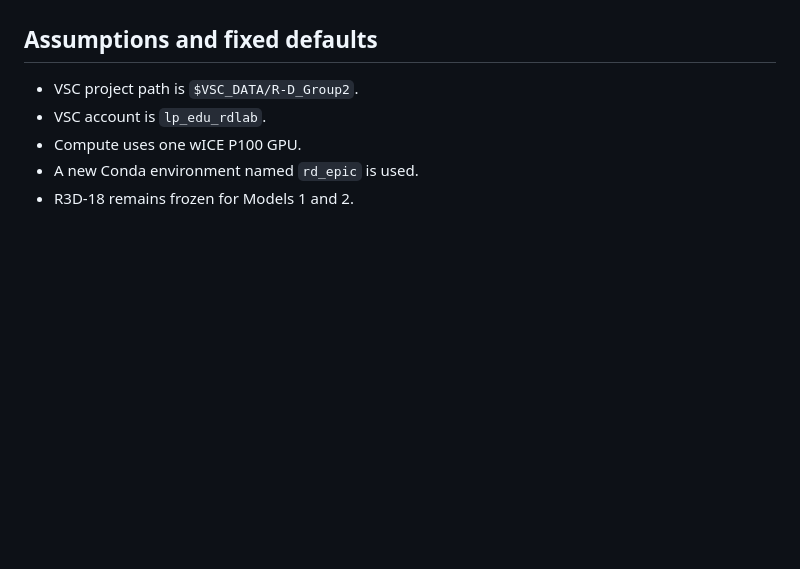
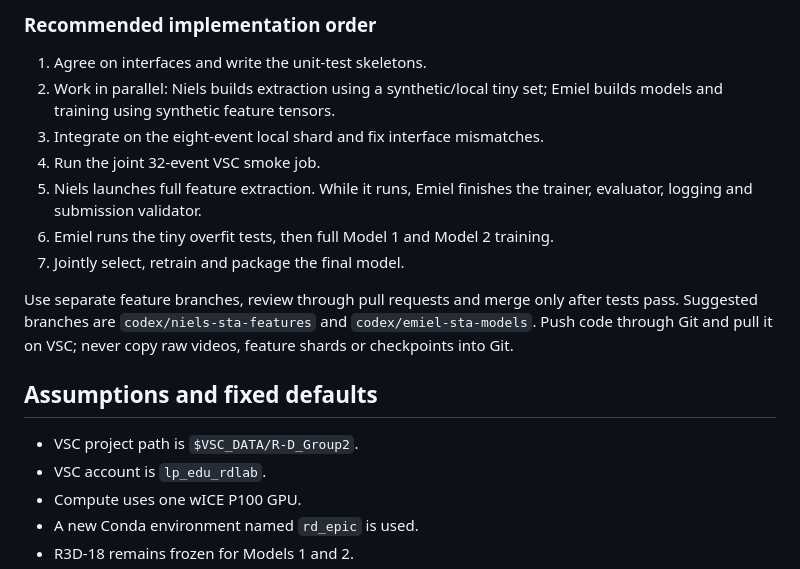
Before and after one commit to nielspet04/R-D_Group2, a Markdown page: docs/plan_STA.md, the part around one of its changes. Drawn GitHub-style; blank space fills up the shorter version.

```diff
--- a/docs/plan_STA.md
+++ b/docs/plan_STA.md
@@ -745,3 +799,19 @@ Use separate feature branches, review through pull requests and merge only after
+### Recommended implementation order
+
+1. Agree on interfaces and write the unit-test skeletons.
+2. Work in parallel: Niels builds extraction using a synthetic/local tiny set;
+   Emiel builds models and training using synthetic feature tensors.
+3. Integrate on the eight-event local shard and fix interface mismatches.
+4. Run the joint 32-event VSC smoke job.
+5. Niels launches full feature extraction. While it runs, Emiel finishes the
+   trainer, evaluator, logging and submission validator.
+6. Emiel runs the tiny overfit tests, then full Model 1 and Model 2 training.
+7. Jointly select, retrain and package the final model.
+
+Use separate feature branches, review through pull requests and merge only after
+tests pass. Suggested branches are `codex/niels-sta-features` and
+`codex/emiel-sta-models`. Push code through Git and pull it on VSC; never copy raw
+videos, feature shards or checkpoints into Git.
 
 ## Assumptions and fixed defaults
 
```
Also changed, not shown: other parts of docs/plan_STA.md (+72 -18 lines).
